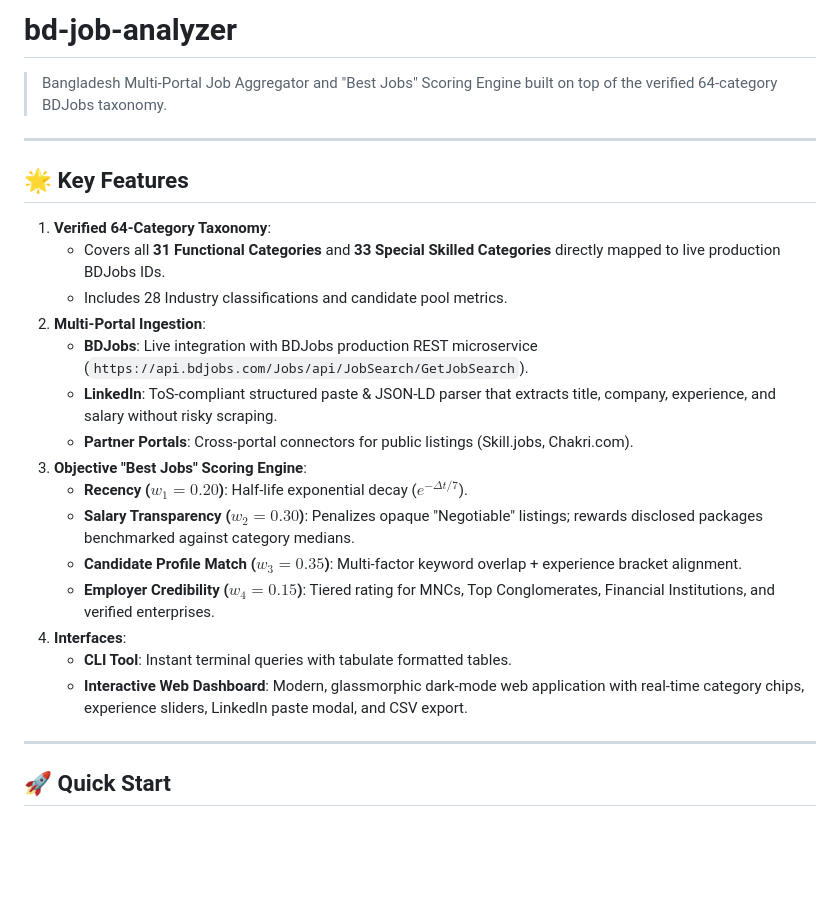
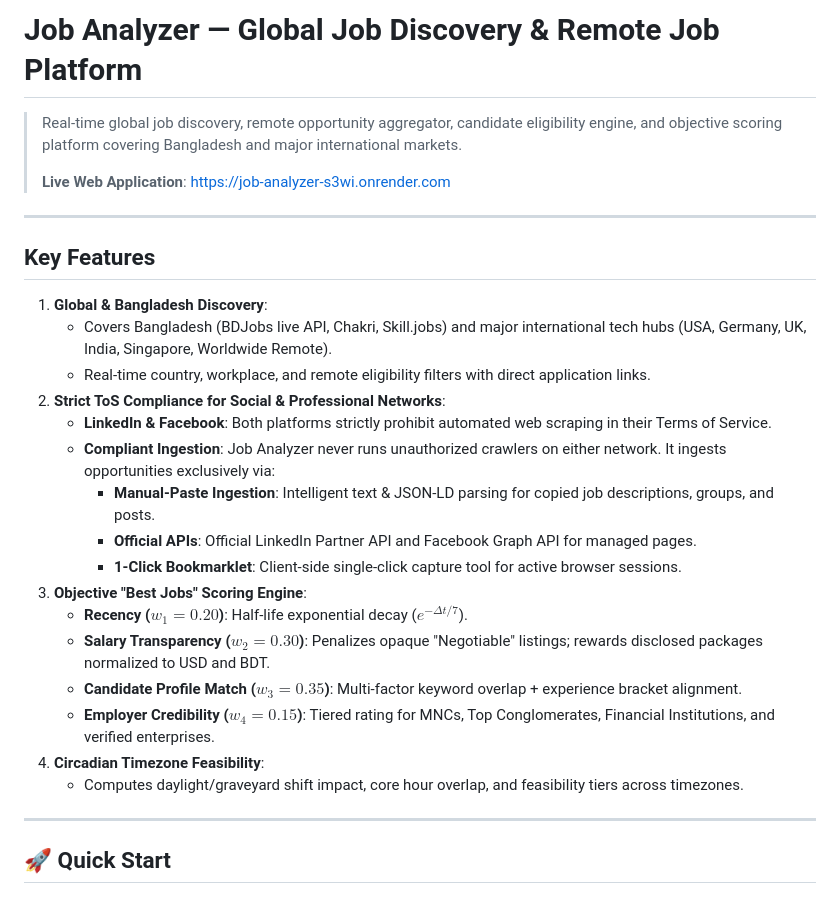
Before and after one commit to Rahat69x/Job-Analyzer, a Markdown page: README.md, the part around the change. GitHub-like rendering; blank space fills up the shorter version.

Commit message:
docs: update README with live deployment URL and ToS compliance policies

```diff
--- a/README.md
+++ b/README.md
@@ -1,26 +1,29 @@
-# bd-job-analyzer
+# Job Analyzer — Global Job Discovery & Remote Job Platform
 
-> Bangladesh Multi-Portal Job Aggregator and "Best Jobs" Scoring Engine built on top of the verified 64-category BDJobs taxonomy.
+> Real-time global job discovery, remote opportunity aggregator, candidate eligibility engine, and objective scoring platform covering Bangladesh and major international markets.
+>
+> **Live Web Application**: [https://job-analyzer-s3wi.onrender.com](https://job-analyzer-s3wi.onrender.com)
 
 ---
 
-## 🌟 Key Features
+## Key Features
 
-1. **Verified 64-Category Taxonomy**:
-   - Covers all **31 Functional Categories** and **33 Special Skilled Categories** directly mapped to live production BDJobs IDs.
-   - Includes 28 Industry classifications and candidate pool metrics.
-2. **Multi-Portal Ingestion**:
-   - **BDJobs**: Live integration with BDJobs production REST microservice (`https://api.bdjobs.com/Jobs/api/JobSearch/GetJobSearch`).
-   - **LinkedIn**: ToS-compliant structured paste & JSON-LD parser that extracts title, company, experience, and salary without risky scraping.
-   - **Partner Portals**: Cross-portal connectors for public listings (Skill.jobs, Chakri.com).
+1. **Global & Bangladesh Discovery**:
+   - Covers Bangladesh (BDJobs live API, Chakri, Skill.jobs) and major international tech hubs (USA, Germany, UK, India, Singapore, Worldwide Remote).
+   - Real-time country, workplace, and remote eligibility filters with direct application links.
+2. **Strict ToS Compliance for Social & Professional Networks**:
+   - **LinkedIn & Facebook**: Both platforms strictly prohibit automated web scraping in their Terms of Service.
+   - **Compliant Ingestion**: Job Analyzer never runs unauthorized crawlers on either network. It ingests opportunities exclusively via:
+     - **Manual-Paste Ingestion**: Intelligent text & JSON-LD parsing for copied job descriptions, groups, and posts.
+     - **Official APIs**: Official LinkedIn Partner API and Facebook Graph API for managed pages.
+     - **1-Click Bookmarklet**: Client-side single-click capture tool for active browser sessions.
 3. **Objective "Best Jobs" Scoring Engine**:
    - **Recency ($w_1 = 0.20$)**: Half-life exponential decay ($e^{-\Delta t / 7}$).
-   - **Salary Transparency ($w_2 = 0.30$)**: Penalizes opaque "Negotiable" listings; rewards disclosed packages benchmarked against category medians.
+   - **Salary Transparency ($w_2 = 0.30$)**: Penalizes opaque "Negotiable" listings; rewards disclosed packages normalized to USD and BDT.
    - **Candidate Profile Match ($w_3 = 0.35$)**: Multi-factor keyword overlap + experience bracket alignment.
    - **Employer Credibility ($w_4 = 0.15$)**: Tiered rating for MNCs, Top Conglomerates, Financial Institutions, and verified enterprises.
-4. **Interfaces**:
-   - **CLI Tool**: Instant terminal queries with tabulate formatted tables.
-   - **Interactive Web Dashboard**: Modern, glassmorphic dark-mode web application with real-time category chips, experience sliders, LinkedIn paste modal, and CSV export.
+4. **Circadian Timezone Feasibility**:
+   - Computes daylight/graveyard shift impact, core hour overlap, and feasibility tiers across timezones.
 
 ---
 
```
